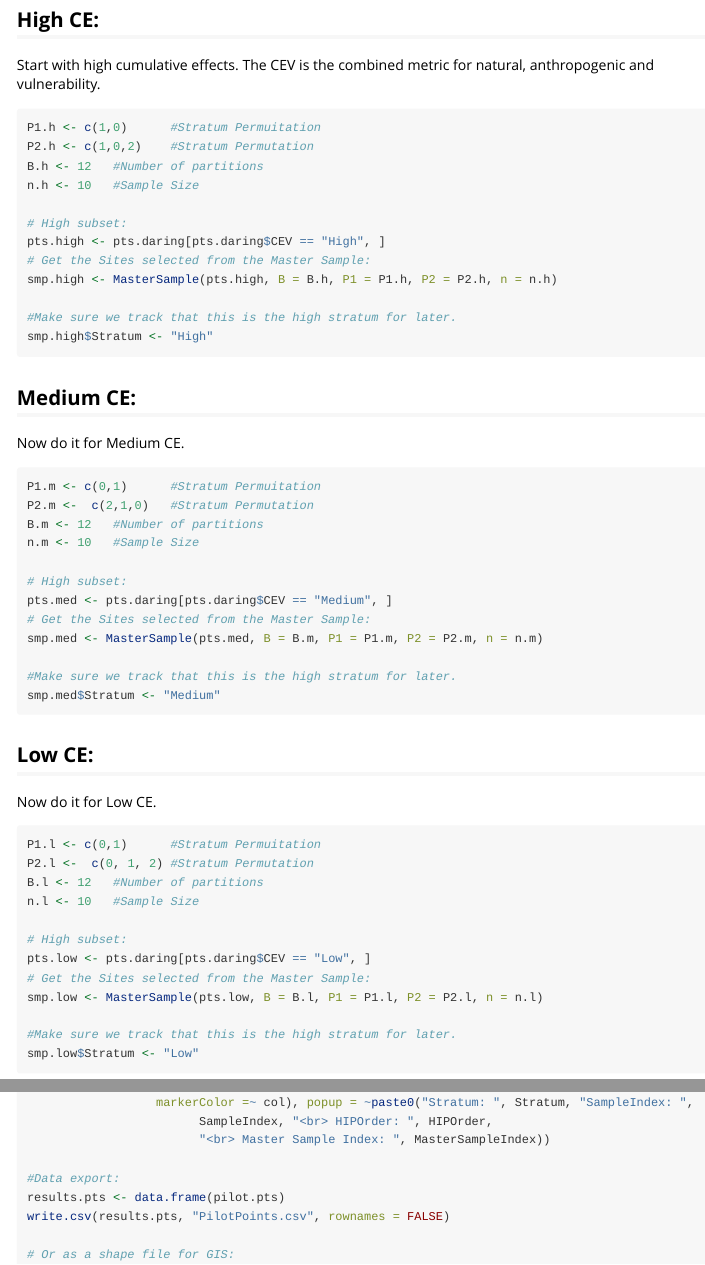
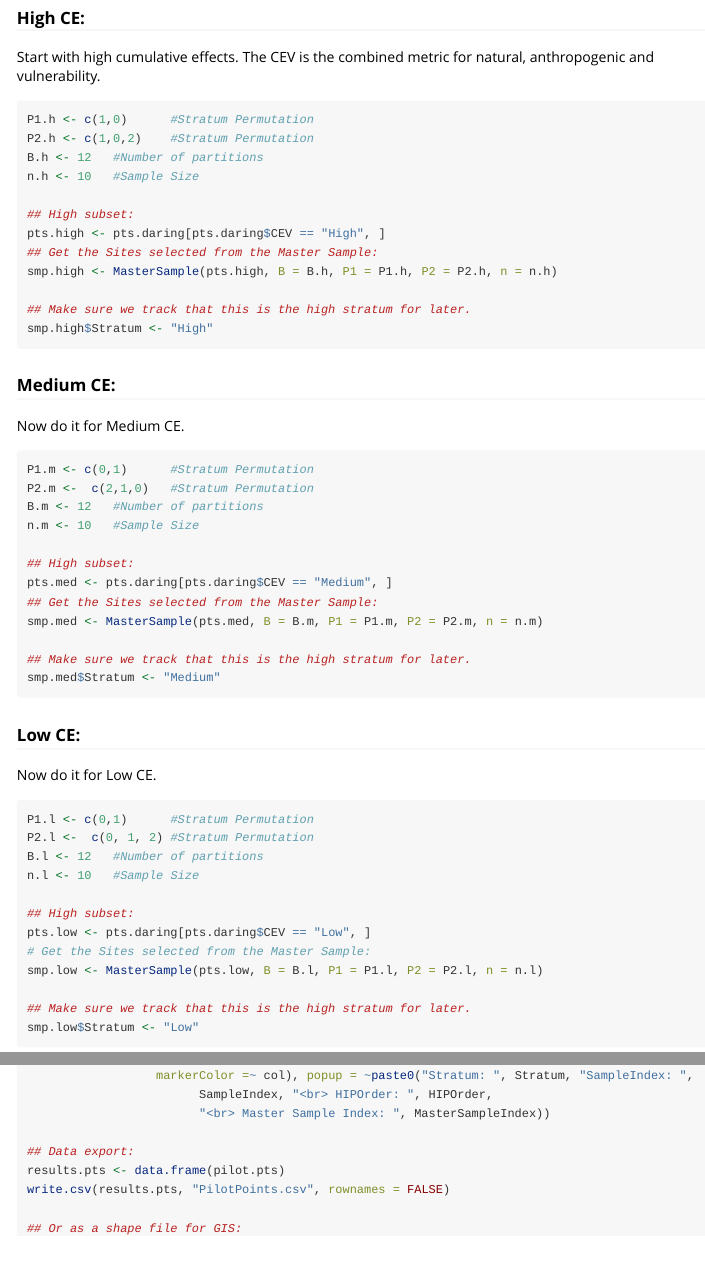
Before and after one commit to paul-vdb/NWTMasterSample, an R Markdown document (vignettes/ExampleMasterSample.Rmd): the page in a window 1100 px wide, from 630 px down before the commit and from 610 px down after it, so that both start at the same text, and a second part further down, joined at a grey line. Rendered offline with R 4.5, knitr and Pandoc, with nearby package versions; long lines of code are wrapped.

Commit message:
Spelling mistakes on rmd...

````diff
--- a/vignettes/ExampleMasterSample.Rmd
+++ b/vignettes/ExampleMasterSample.Rmd
@@ -33,57 +33,57 @@ pts.daring <- SpatialPointsDataFrame(SpatialPoints(cbind(daring.lks$easting, dar
 Select Sites for each stratum using the NWT Freshwater Master Sample.
 
-## High CE:
+### High CE:
 Start with high cumulative effects. The CEV is the combined metric for natural, anthropogenic and vulnerability.
 
 ```r
-P1.h <- c(1,0)		#Stratum Permuitation
+P1.h <- c(1,0)		#Stratum Permutation
 P2.h <- c(1,0,2)	#Stratum Permutation
 B.h <- 12	#Number of partitions
 n.h <- 10	#Sample Size
 
-# High subset:
+## High subset:
 pts.high <- pts.daring[pts.daring$CEV == "High", ]
-# Get the Sites selected from the Master Sample:
+## Get the Sites selected from the Master Sample:
 smp.high <- MasterSample(pts.high, B = B.h, P1 = P1.h, P2 = P2.h, n = n.h)
 
-#Make sure we track that this is the high stratum for later.
+## Make sure we track that this is the high stratum for later.
 smp.high$Stratum <- "High"
 ```
 
-## Medium CE:
+### Medium CE:
 Now do it for Medium CE.
 
 ```r
-P1.m <- c(0,1)		#Stratum Permuitation
+P1.m <- c(0,1)		#Stratum Permutation
 P2.m <-  c(2,1,0)	#Stratum Permutation
 B.m <- 12	#Number of partitions
 n.m <- 10	#Sample Size
 
-# High subset:
+## High subset:
 pts.med <- pts.daring[pts.daring$CEV == "Medium", ]
-# Get the Sites selected from the Master Sample:
+## Get the Sites selected from the Master Sample:
 smp.med <- MasterSample(pts.med, B = B.m, P1 = P1.m, P2 = P2.m, n = n.m)
 
-#Make sure we track that this is the high stratum for later.
+## Make sure we track that this is the high stratum for later.
 smp.med$Stratum <- "Medium"
 
 ```
 
-## Low CE:
+### Low CE:
 Now do it for Low CE.
 
 ```r
-P1.l <- c(0,1)		#Stratum Permuitation
+P1.l <- c(0,1)		#Stratum Permutation
 P2.l <-  c(0, 1, 2)	#Stratum Permutation
 B.l <- 12	#Number of partitions
 n.l <- 10	#Sample Size
 
-# High subset:
+## High subset:
 pts.low <- pts.daring[pts.daring$CEV == "Low", ]
 # Get the Sites selected from the Master Sample:
 smp.low <- MasterSample(pts.low, B = B.l, P1 = P1.l, P2 = P2.l, n = n.l)
 
-#Make sure we track that this is the high stratum for later.
+## Make sure we track that this is the high stratum for later.
 smp.low$Stratum <- "Low"
 
 ```
@@ -110,10 +110,10 @@ leaflet(pts.wgs.df) %>% addProviderTiles(providers$Esri.WorldImagery) %>%
 						SampleIndex, "<br> HIPOrder: ", HIPOrder,
 						"<br> Master Sample Index: ", MasterSampleIndex))
 
-#Data export:
+## Data export:
 results.pts <- data.frame(pilot.pts)
 write.csv(results.pts, "PilotPoints.csv", rownames = FALSE)
 
-# Or as a shape file for GIS:
+## Or as a shape file for GIS:
 writeOGR(pilot.pts, "ExampleOutput", "PilotPoints", "ESRI Shapefile")
 ```
````
Also changed, not shown: vignettes/ExampleMasterSample.Rmd (14 more changed lines).
